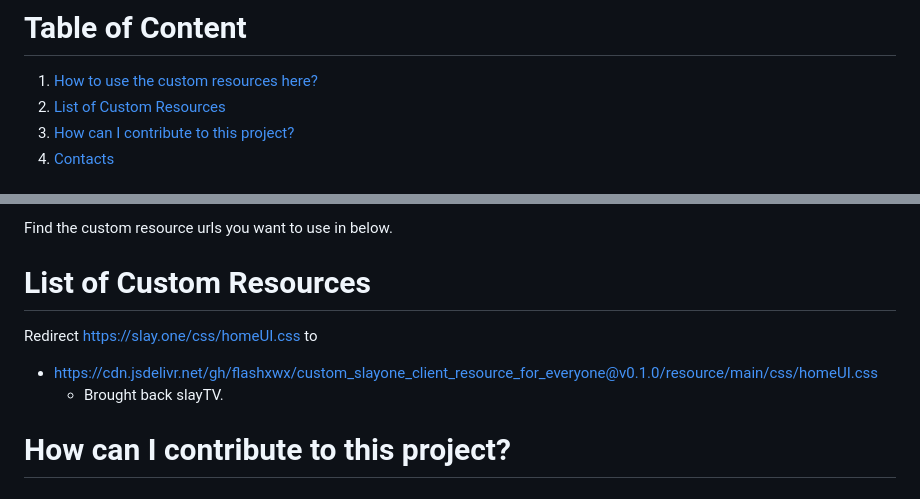
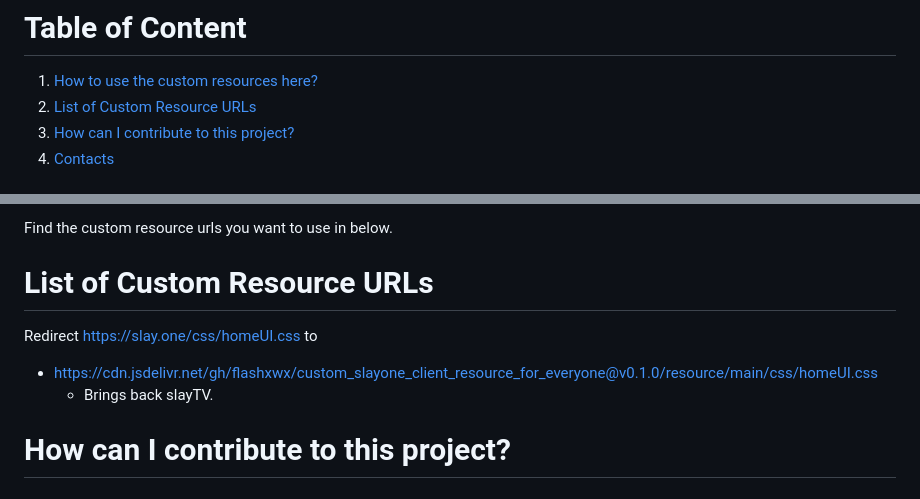
Before and after one commit to 1ToastyBred1/custom_slayone_client_resource_for_everyone, a Markdown page: README.md, 2 parts joined by grey strips. Drawn GitHub-style.

Commit message:
Made some words more accurate in documentation.

```diff
--- a/README.md
+++ b/README.md
@@ -11,7 +11,7 @@ As such, users assume full responsibility for any consequences resulting from th
 
 # Table of Content
 1. [How to use the custom resources here?](#how-to-use-the-resources-here)
-2. [List of Custom Resources](#list-of-custom-resources)
+2. [List of Custom Resource URLs](#list-of-custom-resource-urls)
 3. [How can I contribute to this project?](#how-can-i-contribute-to-this-project)
 4. [Contacts](#contacts)
 
@@ -29,11 +29,11 @@ First, you will need to install a browser extension for override the original re
 
 Find the custom resource urls you want to use in below.
 
-# List of Custom Resources
+# List of Custom Resource URLs
 
 Redirect https://slay.one/css/homeUI.css to
 - https://cdn.jsdelivr.net/gh/flashxwx/custom_slayone_client_resource_for_everyone@v0.1.0/resource/main/css/homeUI.css
-  - Brought back slayTV.
+  - Brings back slayTV.
 
 # How can I contribute to this project?
 
```
